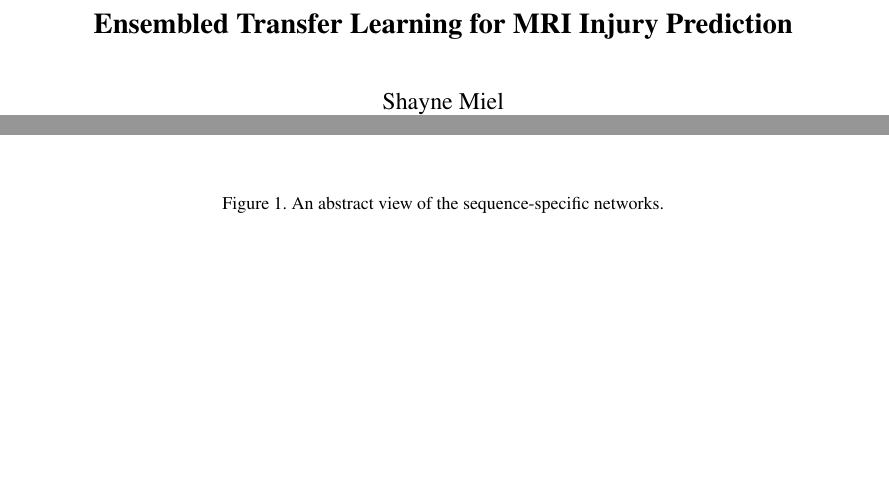
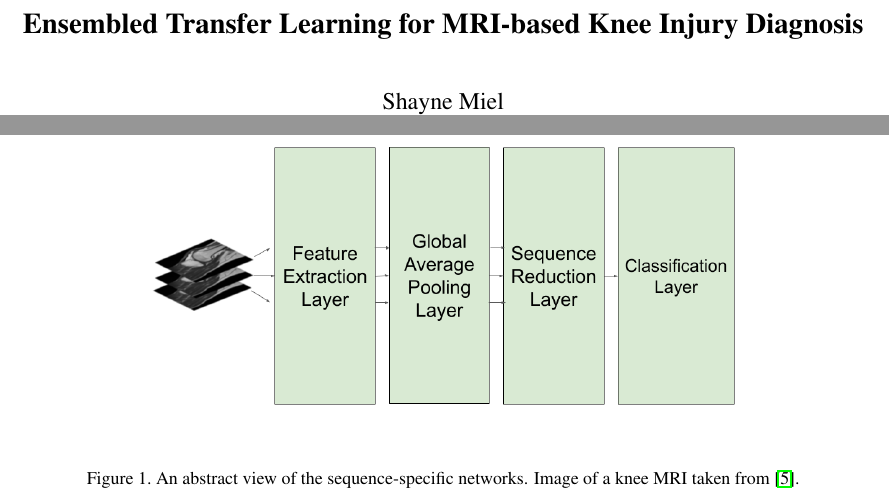
Before and after one commit to FragLegs/mrnet, a LaTeX paper (paper/final/final.tex): two parts of pages 1 and 2 of 10, joined at a grey line, cut so that both start at the same text, the shorter picture padded with empty space. Compiled offline with pdfLaTeX.

Commit message:
Added citation for knee MRI image

```diff
--- a/paper/final/final.tex
+++ b/paper/final/final.tex
@@ -29,7 +29,7 @@
 \begin{document}
 
 %%%%%%%%% TITLE
-\title{Ensembled Transfer Learning for MRI Injury Prediction}
+\title{Ensembled Transfer Learning for MRI-based Knee Injury Diagnosis}
 
 \author{Shayne Miel\\
 Stanford University\\
@@ -89,7 +89,7 @@ The closest model to the ones in this paper is Bien et al.'s MRNet\cite{bien2018
 \begin{center}
 \includegraphics[width=0.6\linewidth]{../images/diagram/network2.png}
 \end{center}
-   \caption{An abstract view of the sequence-specific networks.}
+   \caption{An abstract view of the sequence-specific networks. Image of a knee MRI taken from \cite{knee-image}.}
 \label{fig:network}
 \end{figure*}
 
```
Also changed, not shown: paper/final/egbib.bib (+1 -1 lines), paper/final/final.bbl, paper/final/final.pdf, 4 other files.
